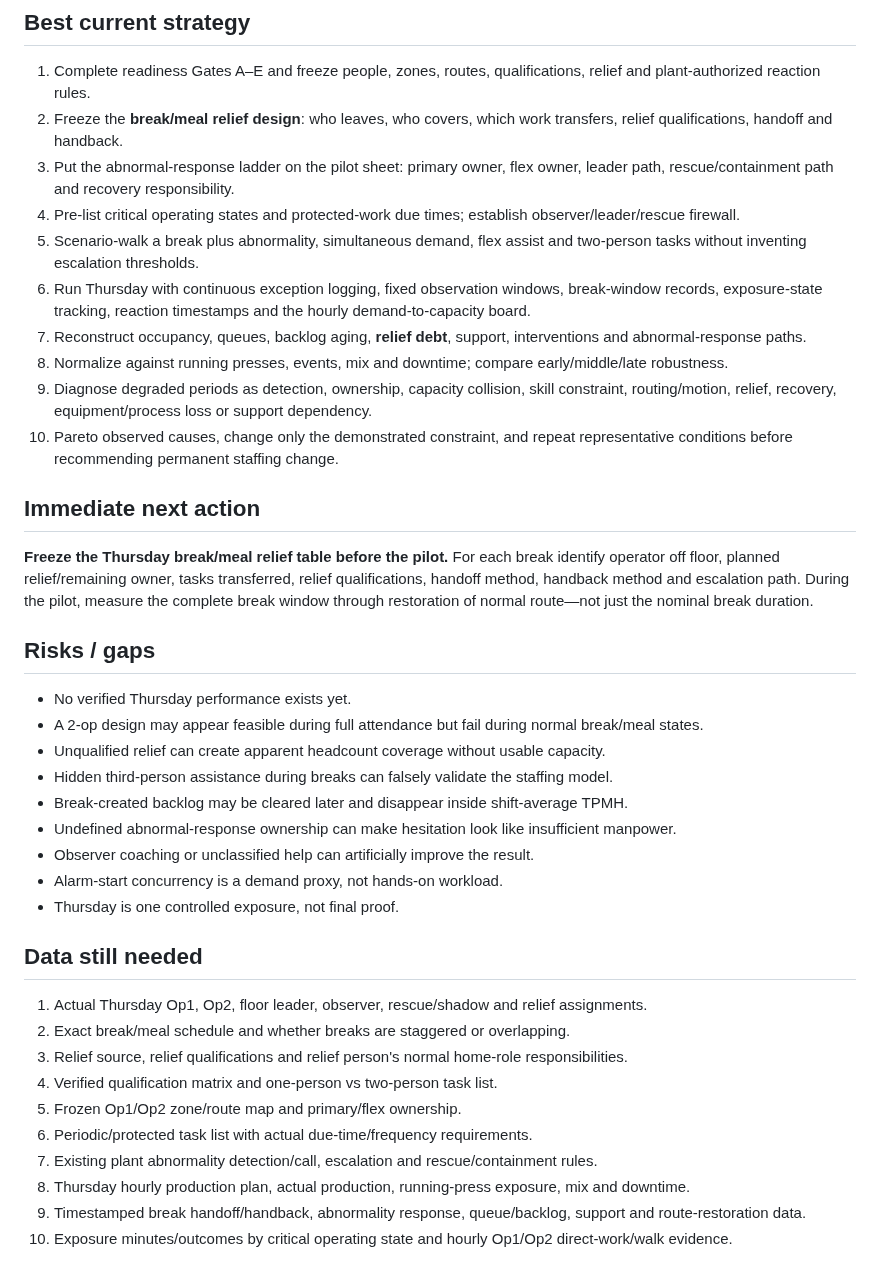
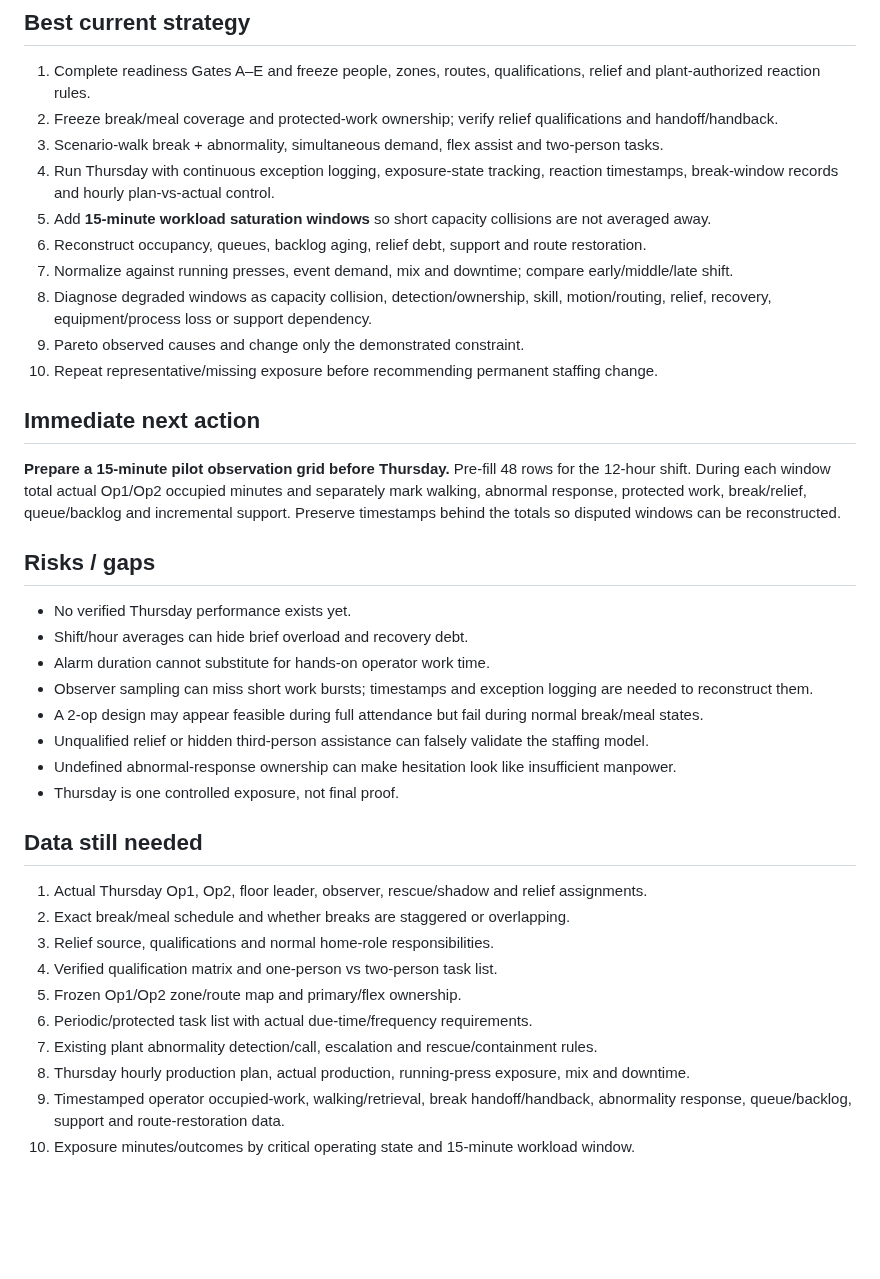
Before and after one commit to nithin1999/Playground, a Markdown page: curing-tpmh-dashboard/README.md, the part around one of its changes. Drawn GitHub-style; blank space fills up the shorter version.

Commit message:
Add short-window workload saturation test for curing pilot

```diff
--- a/curing-tpmh-dashboard/README.md
+++ b/curing-tpmh-dashboard/README.md
@@ -56,38 +61,37 @@ Separate fixed/periodic work, event-driven work, motion/retrieval and support/re
 
 ## Best current strategy
 1. Complete readiness Gates A–E and freeze people, zones, routes, qualifications, relief and plant-authorized reaction rules.
-2. Freeze the **break/meal relief design**: who leaves, who covers, which work transfers, relief qualifications, handoff and handback.
-3. Put the abnormal-response ladder on the pilot sheet: primary owner, flex owner, leader path, rescue/containment path and recovery responsibility.
-4. Pre-list critical operating states and protected-work due times; establish observer/leader/rescue firewall.
-5. Scenario-walk a break plus abnormality, simultaneous demand, flex assist and two-person tasks without inventing escalation thresholds.
-6. Run Thursday with continuous exception logging, fixed observation windows, break-window records, exposure-state tracking, reaction timestamps and the hourly demand-to-capacity board.
-7. Reconstruct occupancy, queues, backlog aging, **relief debt**, support, interventions and abnormal-response paths.
-8. Normalize against running presses, events, mix and downtime; compare early/middle/late robustness.
-9. Diagnose degraded periods as detection, ownership, capacity collision, skill constraint, routing/motion, relief, recovery, equipment/process loss or support dependency.
-10. Pareto observed causes, change only the demonstrated constraint, and repeat representative conditions before recommending permanent staffing change.
+2. Freeze break/meal coverage and protected-work ownership; verify relief qualifications and handoff/handback.
+3. Scenario-walk break + abnormality, simultaneous demand, flex assist and two-person tasks.
+4. Run Thursday with continuous exception logging, exposure-state tracking, reaction timestamps, break-window records and hourly plan-vs-actual control.
+5. Add **15-minute workload saturation windows** so short capacity collisions are not averaged away.
+6. Reconstruct occupancy, queues, backlog aging, relief debt, support and route restoration.
+7. Normalize against running presses, event demand, mix and downtime; compare early/middle/late shift.
+8. Diagnose degraded windows as capacity collision, detection/ownership, skill, motion/routing, relief, recovery, equipment/process loss or support dependency.
+9. Pareto observed causes and change only the demonstrated constraint.
+10. Repeat representative/missing exposure before recommending permanent staffing change.
 
 ## Immediate next action
-**Freeze the Thursday break/meal relief table before the pilot.** For each break identify operator off floor, planned relief/remaining owner, tasks transferred, relief qualifications, handoff method, handback method and escalation path. During the pilot, measure the complete break window through restoration of normal route—not just the nominal break duration.
+**Prepare a 15-minute pilot observation grid before Thursday.** Pre-fill 48 rows for the 12-hour shift. During each window total actual Op1/Op2 occupied minutes and separately mark walking, abnormal response, protected work, break/relief, queue/backlog and incremental support. Preserve timestamps behind the totals so disputed windows can be reconstructed.
 
 ## Risks / gaps
 - No verified Thursday performance exists yet.
+- Shift/hour averages can hide brief overload and recovery debt.
+- Alarm duration cannot substitute for hands-on operator work time.
+- Observer sampling can miss short work bursts; timestamps and exception logging are needed to reconstruct them.
 - A 2-op design may appear feasible during full attendance but fail during normal break/meal states.
-- Unqualified relief can create apparent headcount coverage without usable capacity.
-- Hidden third-person assistance during breaks can falsely validate the staffing model.
-- Break-created backlog may be cleared later and disappear inside shift-average TPMH.
+- Unqualified relief or hidden third-person assistance can falsely validate the staffing model.
 - Undefined abnormal-response ownership can make hesitation look like insufficient manpower.
-- Observer coaching or unclassified help can artificially improve the result.
-- Alarm-start concurrency is a demand proxy, not hands-on workload.
 - Thursday is one controlled exposure, not final proof.
 
 ## Data still needed
 1. Actual Thursday Op1, Op2, floor leader, observer, rescue/shadow and relief assignments.
 2. Exact break/meal schedule and whether breaks are staggered or overlapping.
-3. Relief source, relief qualifications and relief person's normal home-role responsibilities.
+3. Relief source, qualifications and normal home-role responsibilities.
 4. Verified qualification matrix and one-person vs two-person task list.
 5. Frozen Op1/Op2 zone/route map and primary/flex ownership.
 6. Periodic/protected task list with actual due-time/frequency requirements.
 7. Existing plant abnormality detection/call, escalation and rescue/containment rules.
 8. Thursday hourly production plan, actual production, running-press exposure, mix and downtime.
-9. Timestamped break handoff/handback, abnormality response, queue/backlog, support and route-restoration data.
-10. Exposure minutes/outcomes by critical operating state and hourly Op1/Op2 direct-work/walk evidence.
+9. Timestamped operator occupied-work, walking/retrieval, break handoff/handback, abnormality response, queue/backlog, support and route-restoration data.
+10. Exposure minutes/outcomes by critical operating state and 15-minute workload window.
```
Also changed, not shown: other parts of curing-tpmh-dashboard/README.md (+16 -11 lines).
